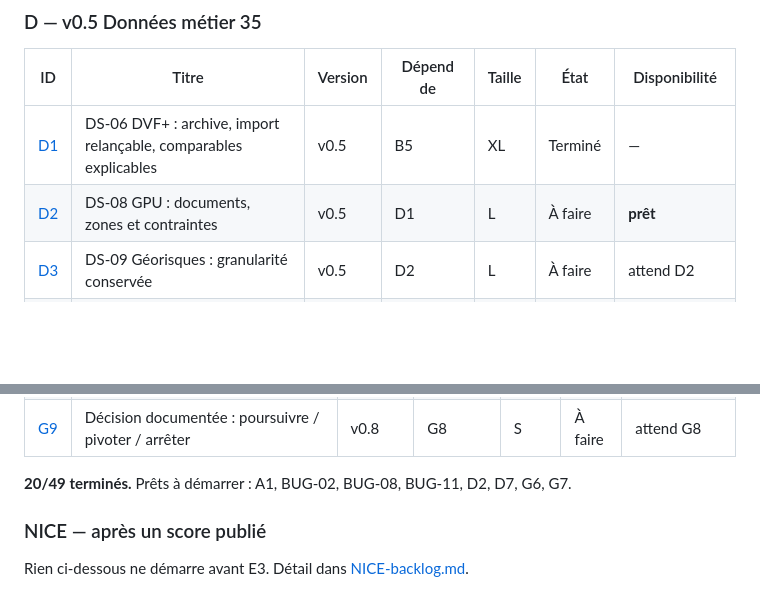
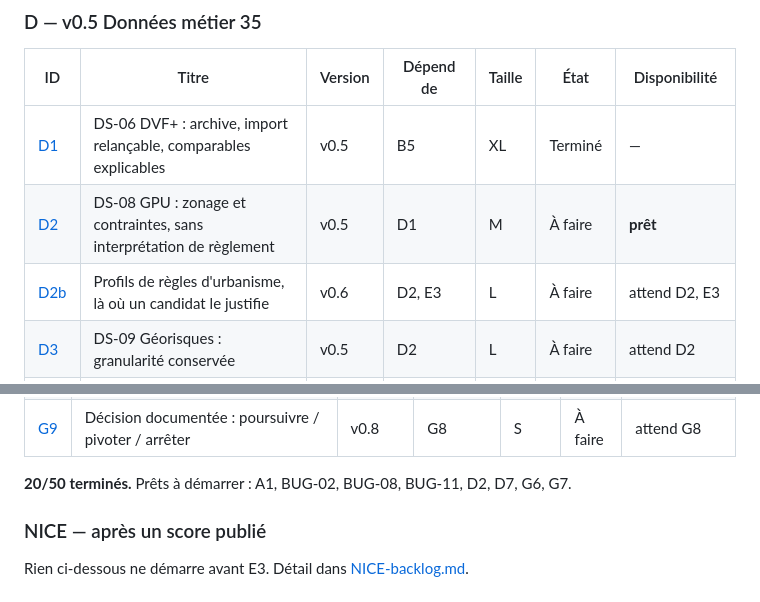
Before and after one commit to bacm/immo-opportunities, a Markdown page: docs/backlog/README.md, 2 parts joined by grey strips. Rendered like a GitHub page; blank space fills up the shorter version.

```diff
--- a/docs/backlog/README.md
+++ b/docs/backlog/README.md
@@ -100,7 +100,8 @@ dérivée du graphe de dépendances.
 | ID | Titre | Version | Dépend de | Taille | État | Disponibilité |
 |---|---|---|---|---|---|---|
 | [D1](./D1-import-dvf-ds06.md) | DS-06 DVF+ : archive, import relançable, comparables explicables | v0.5 | B5 | XL | Terminé | — |
-| [D2](./D2-import-gpu-ds08.md) | DS-08 GPU : documents, zones et contraintes | v0.5 | D1 | L | À faire | **prêt** |
+| [D2](./D2-import-gpu-ds08.md) | DS-08 GPU : zonage et contraintes, sans interprétation de règlement | v0.5 | D1 | M | À faire | **prêt** |
+| [D2b](./D2b-profils-de-regles.md) | Profils de règles d'urbanisme, là où un candidat le justifie | v0.6 | D2, E3 | L | À faire | attend D2, E3 |
 | [D3](./D3-import-georisques-ds09.md) | DS-09 Géorisques : granularité conservée | v0.5 | D2 | L | À faire | attend D2 |
 | [D4](./D4-import-dpe-ds07.md) | DS-07 DPE : diagnostics réellement déposés | v0.5 | D3 | L | À faire | attend D3 |
 | [D5](./D5-rapports-qualite-metier.md) | Rapports qualité, couverture et fraîcheur par commune | v0.5 | D1, D2, D3, D4 | M | À faire | attend D2, D3, D4 |
@@ -141,7 +142,7 @@ dérivée du graphe de dépendances.
 | [G8](./G8-pilote-trois-professionnels.md) | Trois professionnels sur cas réels, dataset `CandidateReview`, H1–H5 | v0.8 | G3, G4 | XL | À faire | attend G3, G4 |
 | [G9](./G9-decision-finale.md) | Décision documentée : poursuivre / pivoter / arrêter | v0.8 | G8 | S | À faire | attend G8 |
 
-**20/49 terminés.** Prêts à démarrer : A1, BUG-02, BUG-08, BUG-11, D2, D7, G6, G7.
+**20/50 terminés.** Prêts à démarrer : A1, BUG-02, BUG-08, BUG-11, D2, D7, G6, G7.
 
 <!-- END:tickets -->
 
```
Also changed, not shown: docs/backlog/D2-import-gpu-ds08.md (+41 -10 lines), docs/backlog/D2b-profils-de-regles.md (added, +71 -0 lines).
